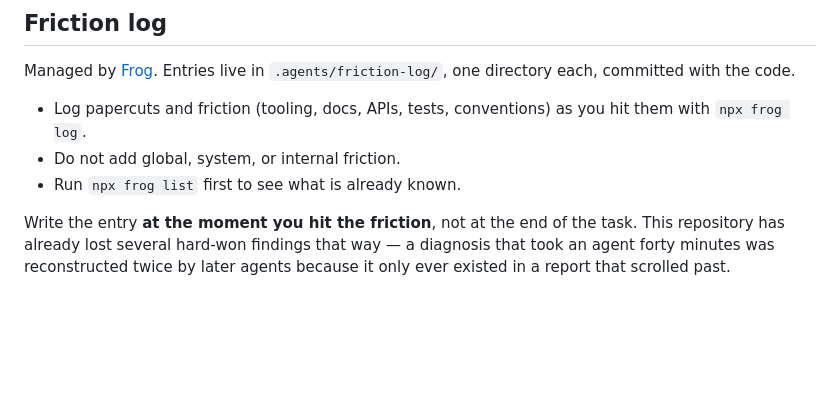
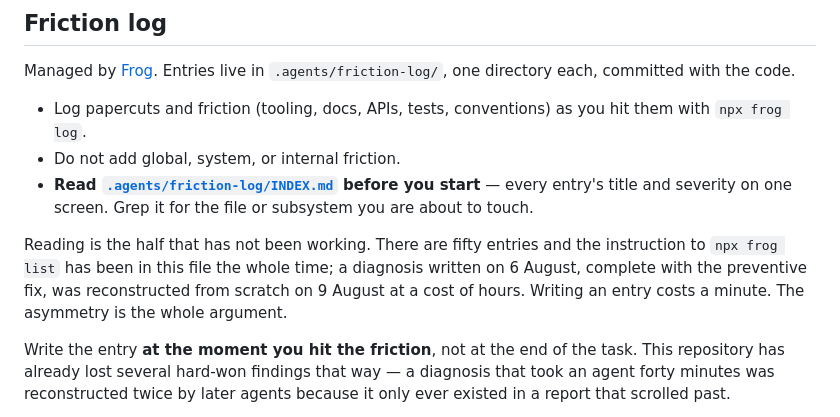
Before and after one commit to gsiener/disc, a Markdown page: AGENTS.md, the part around the change. Drawn GitHub-style; blank space fills up the shorter version.

```diff
--- a/AGENTS.md
+++ b/AGENTS.md
@@ -61,7 +61,15 @@ Managed by [Frog](https://github.com/wevm/frog). Entries live in
 - Log papercuts and friction (tooling, docs, APIs, tests, conventions) as you
   hit them with `npx frog log`.
 - Do not add global, system, or internal friction.
-- Run `npx frog list` first to see what is already known.
+- **Read [`.agents/friction-log/INDEX.md`](.agents/friction-log/INDEX.md) before
+  you start** — every entry's title and severity on one screen. Grep it for the
+  file or subsystem you are about to touch.
+
+Reading is the half that has not been working. There are fifty entries and the
+instruction to `npx frog list` has been in this file the whole time; a diagnosis
+written on 6 August, complete with the preventive fix, was reconstructed from
+scratch on 9 August at a cost of hours. Writing an entry costs a minute. The
+asymmetry is the whole argument.
 
 Write the entry **at the moment you hit the friction**, not at the end of the
 task. This repository has already lost several hard-won findings that way — a
```
Also changed, not shown: .agents/friction-log/INDEX.md (added, +57 -0 lines).
